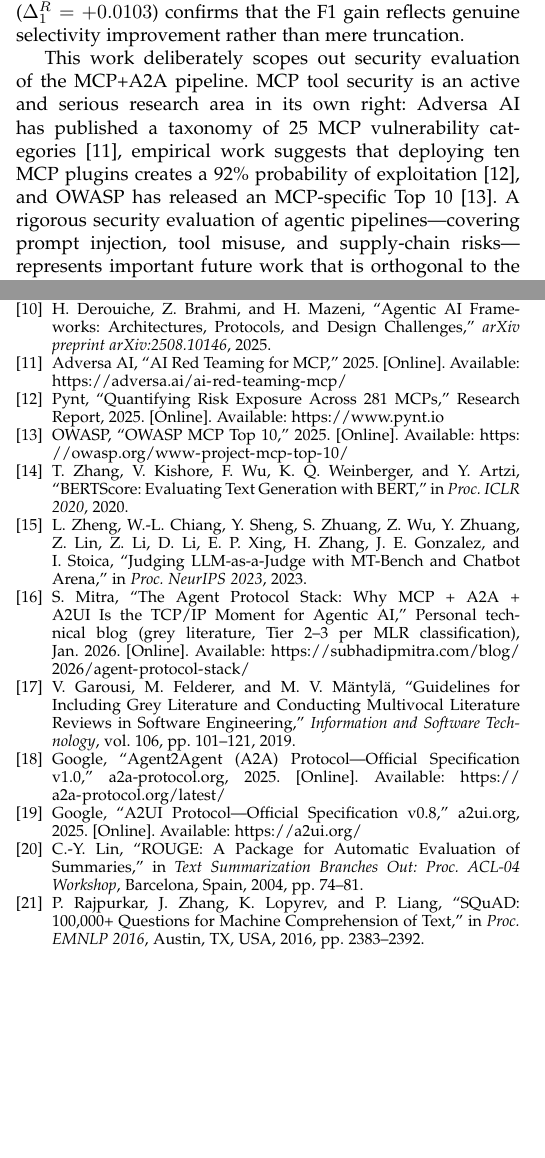
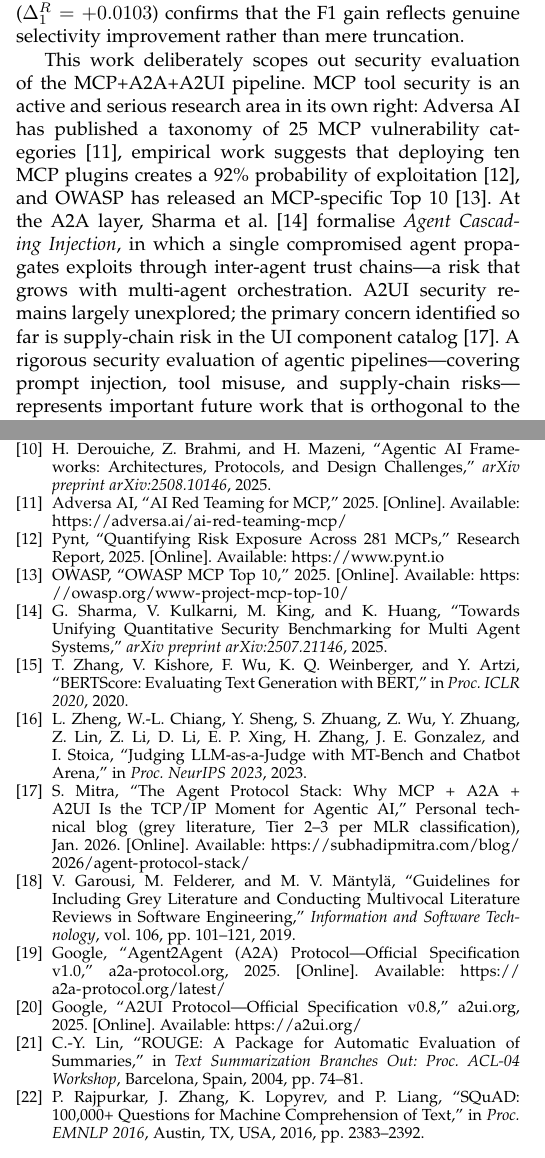
Before and after one commit to tercanfurkan/mcppaper, a LaTeX paper (main.tex): two parts of the columns of pages 5 and 6 of 6, joined at a grey line, cut so that both start at the same text, the shorter picture padded with empty space. Compiled offline with pdfLaTeX.

Commit message:
add A2A and A2UI security context to limitations section
Add Sharma et al. (arXiv:2507.21146) on Agent Cascading Injection for A2A
layer security, and note A2UI security as largely unexplored. Balances the
existing MCP-focused security paragraph across all three protocol layers.

Co-Authored-By: Claude Opus 4.6 <noreply@anthropic.com>

```diff
--- a/main.tex
+++ b/main.tex
@@ -605,14 +605,19 @@ readers to distinguish condensation effects from information loss. In this
 dataset, the Recall delta ($\Delta_1^R = +0.0103$) confirms that the F1 gain
 reflects genuine selectivity improvement rather than mere truncation.
 
-This work deliberately scopes out security evaluation of the MCP+A2A pipeline. MCP
-tool security is an active and serious research area in its own right: Adversa~AI
-has published a taxonomy of 25~MCP vulnerability
+This work deliberately scopes out security evaluation of the MCP+A2A+A2UI
+pipeline. MCP tool security is an active and serious research area in its own
+right: Adversa~AI has published a taxonomy of 25~MCP vulnerability
 categories~\cite{adversa2025mcptaxonomy}, empirical work suggests that deploying
 ten MCP plugins creates a 92\% probability of
 exploitation~\cite{pynt2025mcprisk}, and OWASP has released an MCP-specific
-Top~10~\cite{owasp2025mcptop10}. A rigorous security evaluation of agentic
-pipelines---covering prompt injection, tool misuse, and supply-chain
+Top~10~\cite{owasp2025mcptop10}. At the A2A layer, Sharma et
+al.~\cite{sharma2025cascading} formalise \emph{Agent Cascading Injection}, in
+which a single compromised agent propagates exploits through inter-agent trust
+chains---a risk that grows with multi-agent orchestration. A2UI security remains
+largely unexplored; the primary concern identified so far is supply-chain risk in
+the UI component catalog~\cite{mitra2026stack}. A rigorous security evaluation of
+agentic pipelines---covering prompt injection, tool misuse, and supply-chain
 risks---represents important future work that is orthogonal to the fidelity
 evaluation presented here.
 
@@ -720,6 +725,11 @@ Pynt, ``Quantifying Risk Exposure Across 281~MCPs,'' Research Report, 2025.
 OWASP, ``OWASP MCP Top~10,'' 2025. [Online]. Available:
 \url{https://owasp.org/www-project-mcp-top-10/}
 
+\bibitem{sharma2025cascading}
+G.~Sharma, V.~Kulkarni, M.~King, and K.~Huang, ``Towards Unifying Quantitative
+Security Benchmarking for Multi Agent Systems,'' \emph{arXiv preprint
+arXiv:2507.21146}, 2025.
+
 \bibitem{zhang2020bertscore}
 T.~Zhang, V.~Kishore, F.~Wu, K.~Q.~Weinberger, and Y.~Artzi, ``BERTScore:
 Evaluating Text Generation with BERT,'' in \emph{Proc. ICLR 2020}, 2020.
```
Also changed, not shown: main.tex (2 more changed lines).
